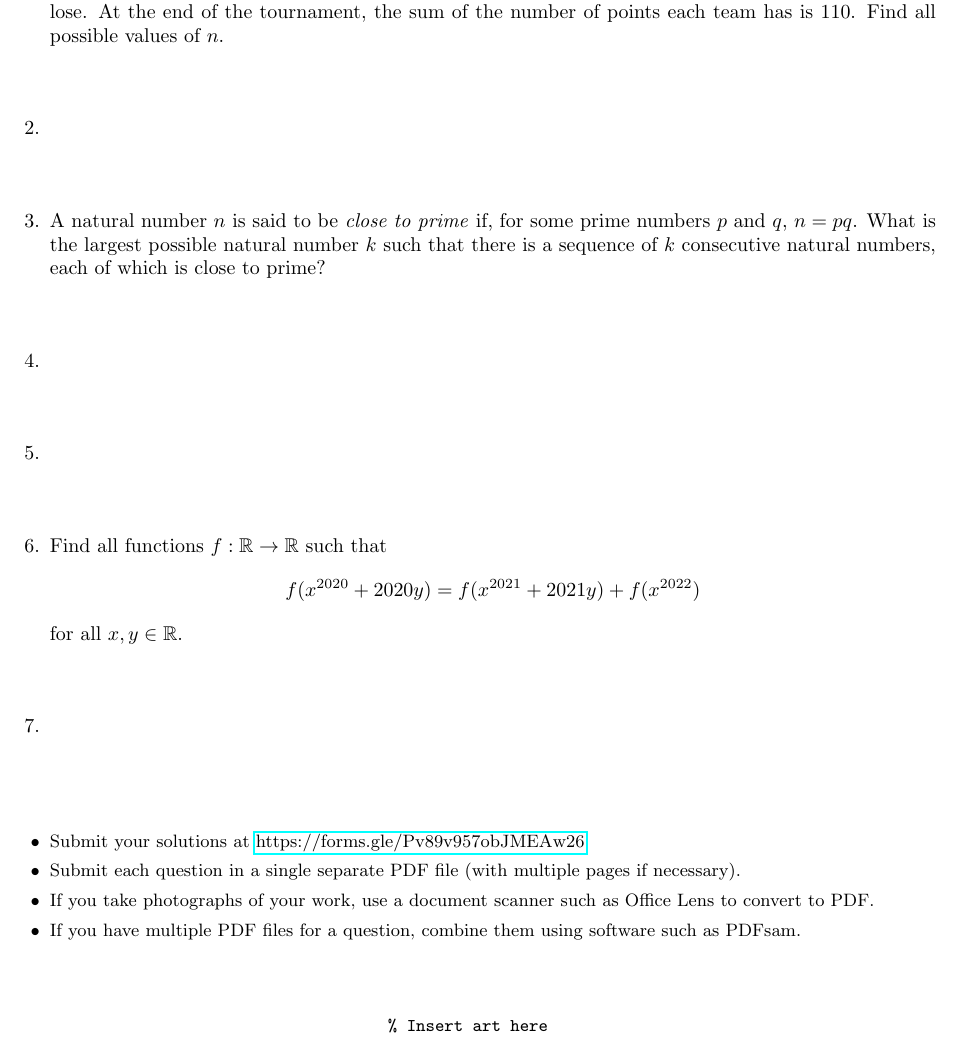
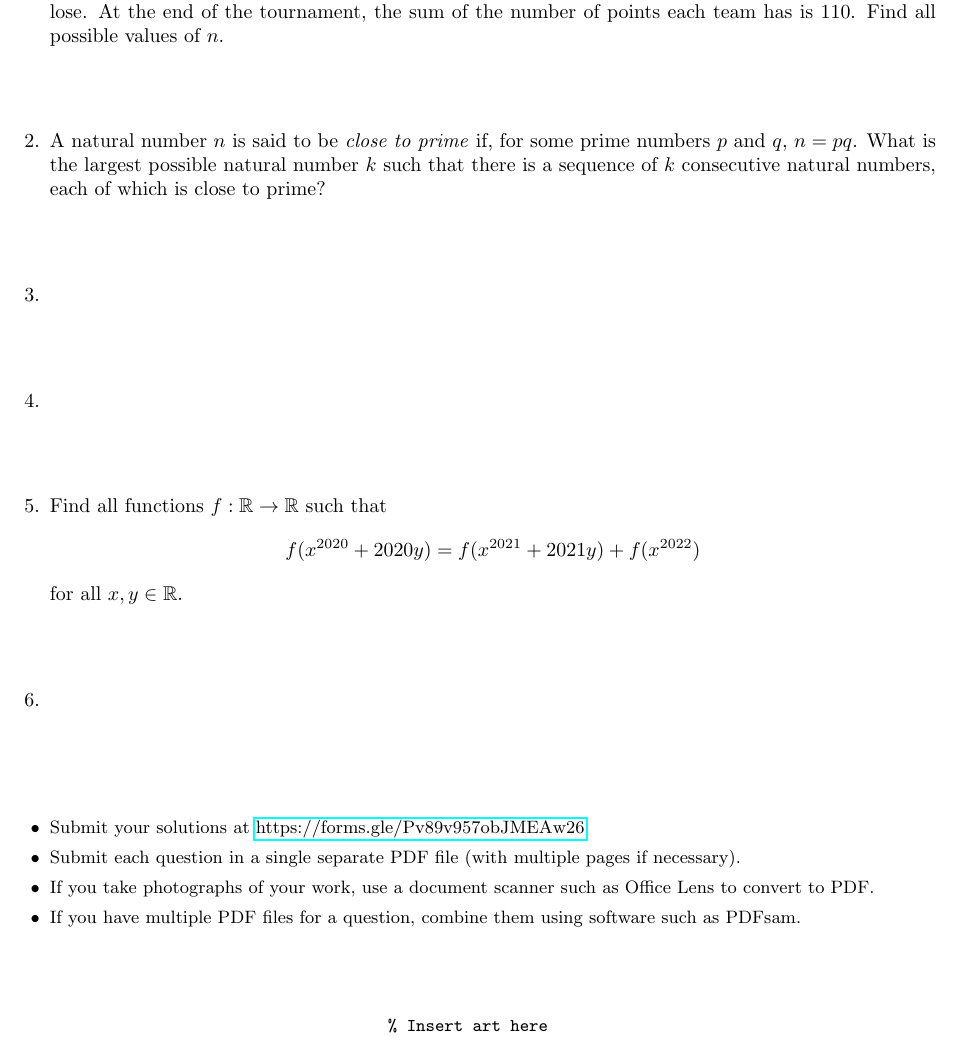
Before and after one commit to dlnnlsn/the_years_just_keep_going_21-22, a LaTeX document (monthlies/intermediate_january.tex): part of the page, cut so that both start at the same text. Compiled offline with pdfLaTeX.

Commit message:
Fixed intermediate january formatting

```diff
--- a/monthlies/intermediate_january.tex
+++ b/monthlies/intermediate_january.tex
@@ -24,7 +24,7 @@
 $n$ teams participate in a round robin soccer tournament, in which each team plays each other team exactly once. Each team starts the tournament with $0$ points. A team gains $3$ points for every match they win, and $1$ point for every match they draw. However, they lose $1$ point for every match they lose. At the end of the tournament, the sum of the number of points each team has is $110$. Find all possible values of $n$.
 
 \item % Cayley 2010
-\item A natural number $n$ is said to be \textit{close to prime} if, for some prime numbers $p$ and $q$, $n = pq$. What is the largest possible natural number $k$ such that there is a sequence of $k$ consecutive natural numbers, each of which is close to prime?
+A natural number $n$ is said to be \textit{close to prime} if, for some prime numbers $p$ and $q$, $n = pq$. What is the largest possible natural number $k$ such that there is a sequence of $k$ consecutive natural numbers, each of which is close to prime?
 
 
 \item %
```
